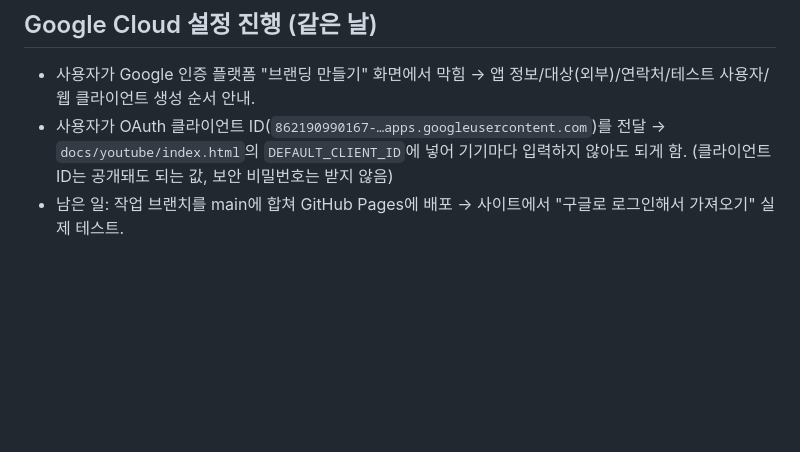
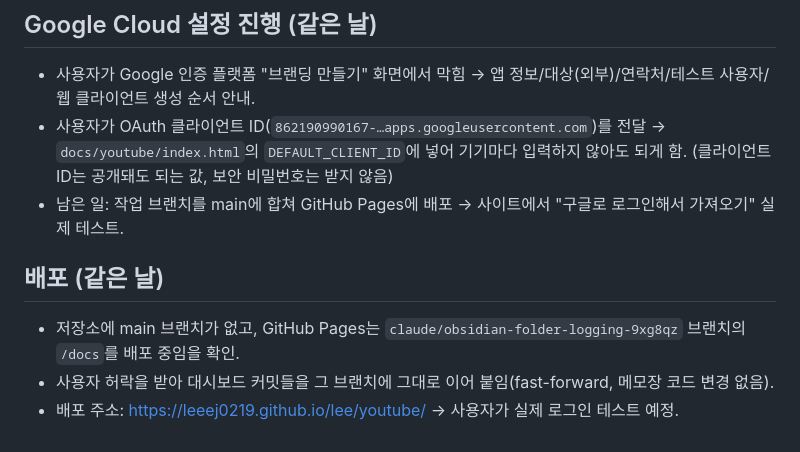
Before and after one commit to leeej0219/lee, a Markdown page: 작업일지/2026-09-29.md, the part around the change. GitHub-like rendering; blank space fills up the shorter version.

Commit message:
작업일지: 대시보드 배포 기록
Co-Authored-By: Claude Opus 5.5 <noreply@anthropic.com>
Claude-Session: https://claude.ai/code/session_01NiF1Gv2ZwnJrXjbBMAGV6S

```diff
--- a/작업일지/2026-09-29.md
+++ b/작업일지/2026-09-29.md
@@ -70,3 +70,8 @@
 - 사용자가 Google 인증 플랫폼 "브랜딩 만들기" 화면에서 막힘 → 앱 정보/대상(외부)/연락처/테스트 사용자/웹 클라이언트 생성 순서 안내.
 - 사용자가 OAuth 클라이언트 ID(`862190990167-…apps.googleusercontent.com`)를 전달 → `docs/youtube/index.html`의 `DEFAULT_CLIENT_ID`에 넣어 기기마다 입력하지 않아도 되게 함. (클라이언트 ID는 공개돼도 되는 값, 보안 비밀번호는 받지 않음)
 - 남은 일: 작업 브랜치를 main에 합쳐 GitHub Pages에 배포 → 사이트에서 "구글로 로그인해서 가져오기" 실제 테스트.
+
+## 배포 (같은 날)
+- 저장소에 main 브랜치가 없고, GitHub Pages는 `claude/obsidian-folder-logging-9xg8qz` 브랜치의 `/docs`를 배포 중임을 확인.
+- 사용자 허락을 받아 대시보드 커밋들을 그 브랜치에 그대로 이어 붙임(fast-forward, 메모장 코드 변경 없음).
+- 배포 주소: https://leeej0219.github.io/lee/youtube/ → 사용자가 실제 로그인 테스트 예정.
```
